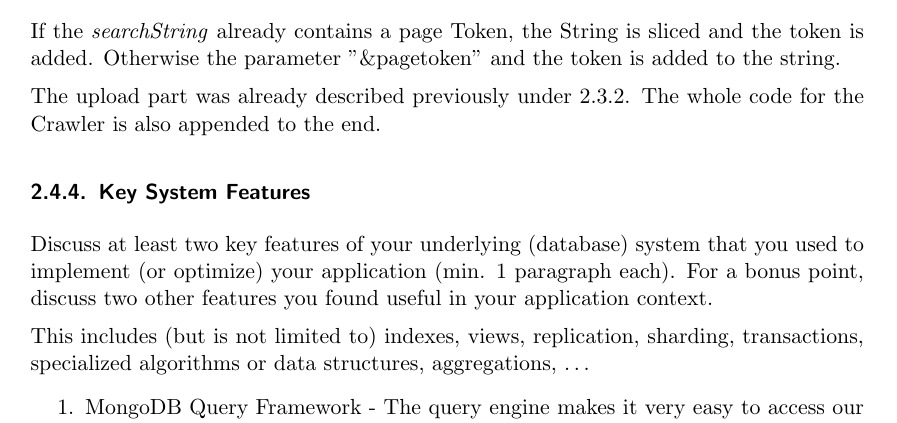
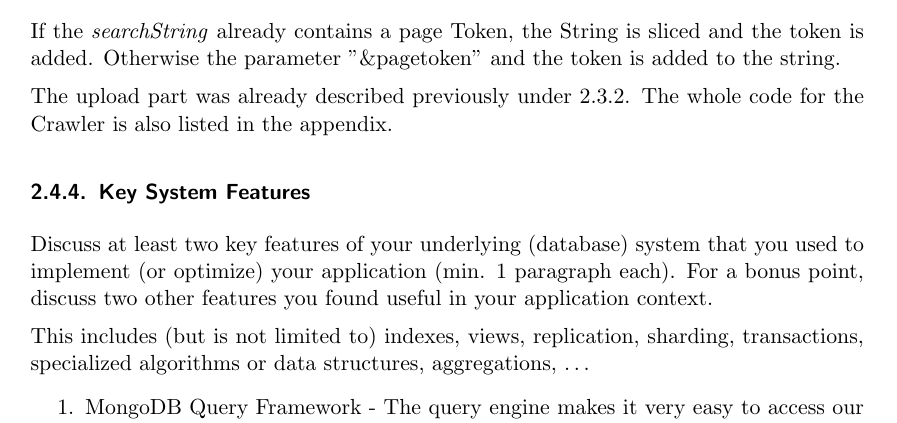
Before and after one commit to sprengerst/NSDB-Restaurant-Project, a LaTeX document (Report/report.tex, which reads Report/cp2.tex): part of page 15 of 18, cut so that both start at the same text. Compiled offline with pdfLaTeX.

Commit message:
Changed its /it's and edited JavaScript Crawler.

```diff
--- a/Report/cp2.tex
+++ b/Report/cp2.tex
@@ -422,7 +422,7 @@ if ("next_page_token" in myArr) {
 
 If the \textit{searchString} already contains a page Token, the String is sliced and the token is added. Otherwise the parameter "\&pagetoken" and the token is added to the string.
 
-The upload part was already described previously under \ref{sec:Import}. The whole code for the Crawler is also appended to the end.
+The upload part was already described previously under \ref{sec:Import}. The whole code for the Crawler is also listed in the appendix.
 
 \subsubsection{Key System Features}
 
```
